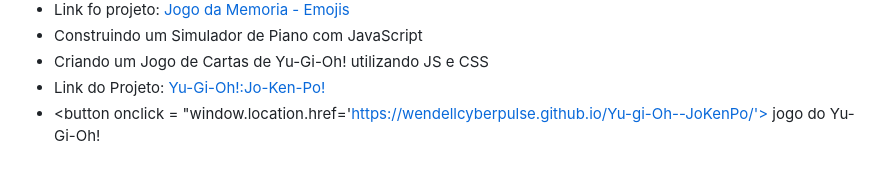
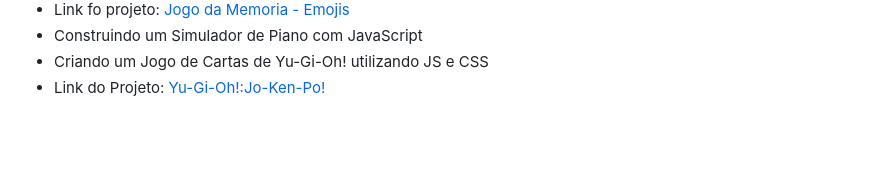
Before and after one commit to WendellCyberPulse/portifolio_jogosdigitais, a Markdown page: README.md, the part around the change. Rendered like a GitHub page; blank space fills up the shorter version.

Commit message:
Update README.md
Signed-off-by: CyberPulse Game Studio <153331923+WendellCyberPulse@users.noreply.github.com>

```diff
--- a/README.md
+++ b/README.md
@@ -68,4 +68,3 @@ Em 2023 Realizei um bootcamp pela DIO em Jogos Digitais certificações em:
 - Construindo um Simulador de Piano com JavaScript
 - Criando um Jogo de Cartas de Yu-Gi-Oh! utilizando JS e CSS
 - Link do Projeto:  [Yu-Gi-Oh!:Jo-Ken-Po!](https://wendellcyberpulse.github.io/Yu-gi-Oh--JoKenPo/)
-- <button onclick = "window.location.href='https://wendellcyberpulse.github.io/Yu-gi-Oh--JoKenPo/'> jogo do Yu-Gi-Oh!</button>
```
